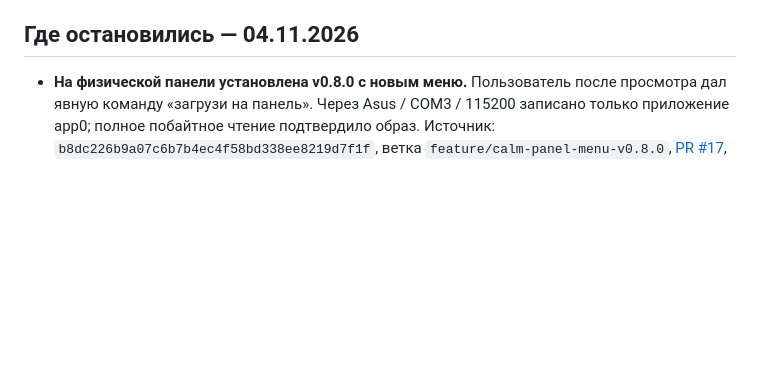
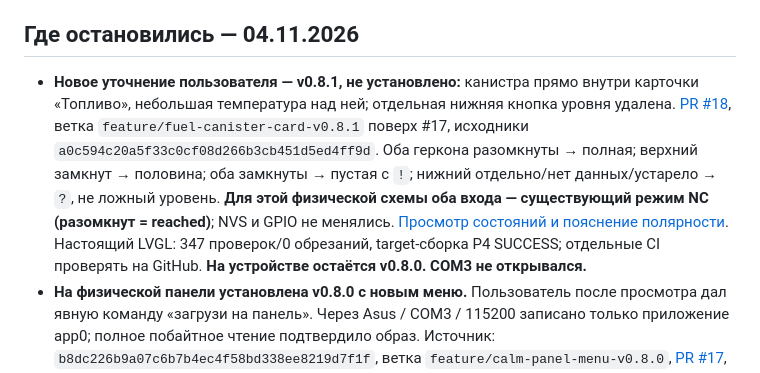
Before and after one commit to DeadSoulf/boiler_room, a Markdown page: docs/CHAT_HANDOFF_RU.md, the part around the change. Drawn GitHub-style; blank space fills up the shorter version.

Commit message:
docs: record fuel-card candidate and unchanged installed v0.8.0

```diff
--- a/docs/CHAT_HANDOFF_RU.md
+++ b/docs/CHAT_HANDOFF_RU.md
@@ -15,6 +15,7 @@
 
 ## Где остановились — 04.11.2026
 
+- **Новое уточнение пользователя — v0.8.1, не установлено:** канистра прямо внутри карточки «Топливо», небольшая температура над ней; отдельная нижняя кнопка уровня удалена. [PR #18](https://github.com/DeadSoulf/boiler_room/pull/18), ветка `feature/fuel-canister-card-v0.8.1` поверх #17, исходники `a0c594c20a5f33c0cf08d266b3cb451d5ed4ff9d`. Оба геркона разомкнуты → полная; верхний замкнут → половина; оба замкнуты → пустая с `!`; нижний отдельно/нет данных/устарело → `?`, не ложный уровень. **Для этой физической схемы оба входа — существующий режим NC (разомкнут = reached)**; NVS и GPIO не менялись. [Просмотр состояний и пояснение полярности](https://github.com/DeadSoulf/boiler_room/blob/feature/fuel-canister-card-v0.8.1/docs/fuel-canister/README.md). Настоящий LVGL: 347 проверок/0 обрезаний, target-сборка P4 SUCCESS; отдельные CI проверять на GitHub. **На устройстве остаётся v0.8.0. COM3 не открывался.**
 - **На физической панели установлена v0.8.0 с новым меню.** Пользователь после просмотра дал явную команду «загрузи на панель». Через Asus / COM3 / 115200 записано только приложение app0; полное побайтное чтение подтвердило образ. Источник: `b8dc226b9a07c6b7b4ec4f58bd338ee8219d7f1f`, ветка `feature/calm-panel-menu-v0.8.0`, [PR #17](https://github.com/DeadSoulf/boiler_room/pull/17), поверх HA-ветки PR #16. [Отчёт установки](verification/v0.8.0-hardware-2026-11-04.md).
 - **После перезапуска** адрес `http://192.168.144.207/` ответил HTTP 200 на `/health`, `/` и `/api/status`: версия v0.8.0, Wi-Fi подключён, драйвер тача готов, первый кадр 484 мс, microSD смонтирована и журналирование работает. Физические касания и вид экрана пользователем ещё не подтверждены. IP/доступность проверять заново.
 - **Новое меню:** Главная → Оборудование → Топливо → Настройки. Свайпы, часы на главной и «Домой» сохранены; история и диагностика вложены. Версия на дисплее: «Настройки → Сервис → О панели». Это обновление физического LVGL-меню, не редизайн веб-страницы. [Экраны и сравнение](https://github.com/DeadSoulf/boiler_room/blob/feature/calm-panel-menu-v0.8.0/docs/calm-menu/README.md). Изображения в просмотре содержат тестовые данные, не показания устройства.
```
